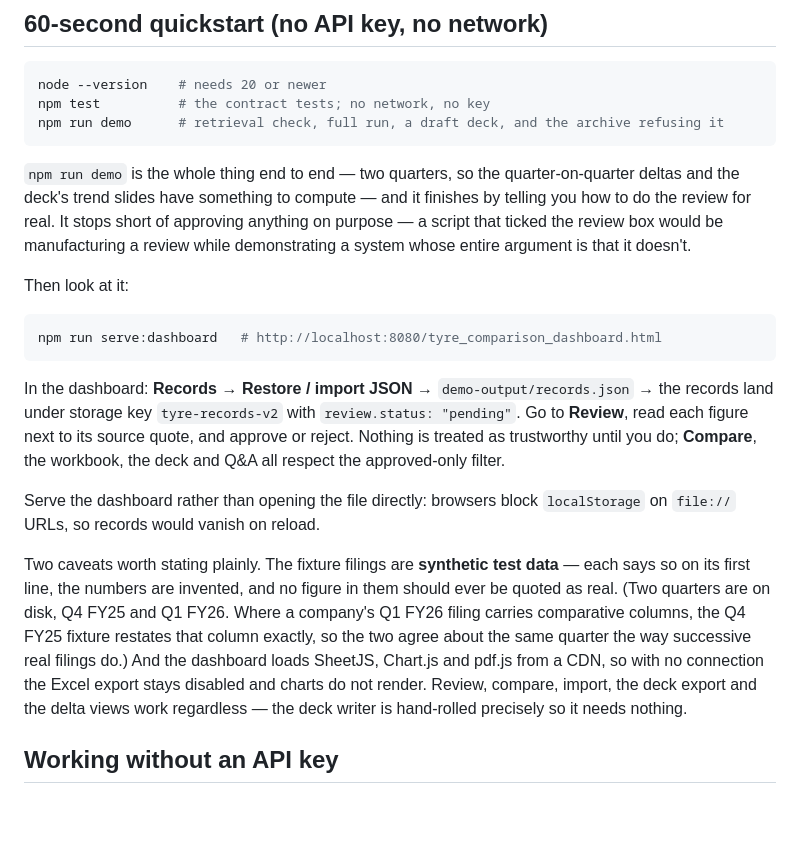
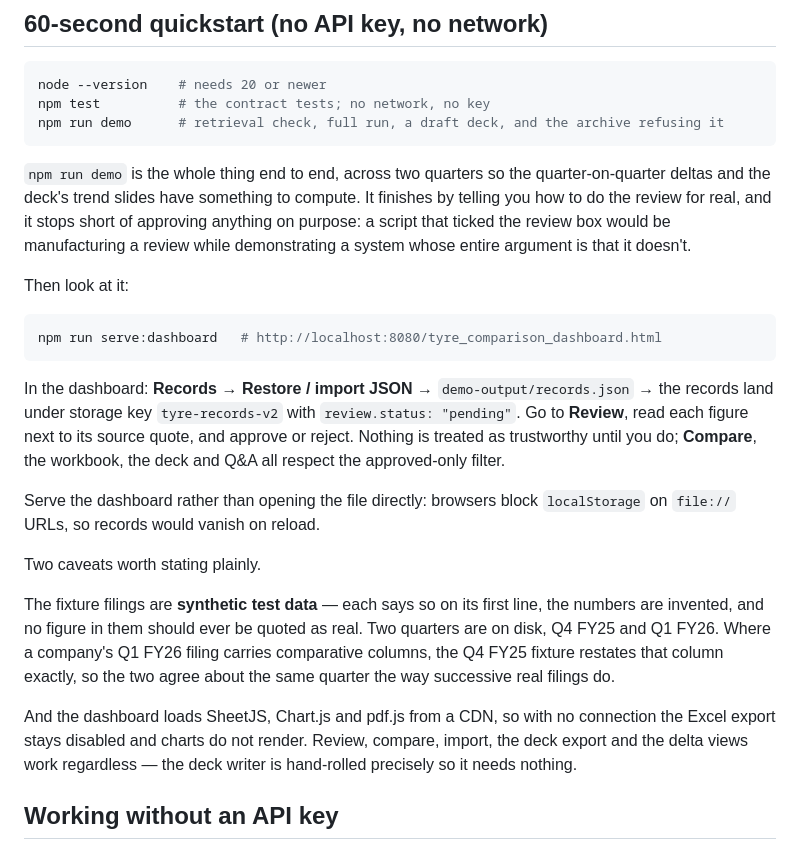
Before and after one commit to aradhyatripathi/letsSee, a Markdown page: README.md, the part around the change. Drawn GitHub-style; blank space fills up the shorter version.

Commit message:
Tidy two README paragraphs the previous edit ran together

````diff
--- a/README.md
+++ b/README.md
@@ -54,11 +54,11 @@ npm test          # the contract tests; no network, no key
 npm run demo      # retrieval check, full run, a draft deck, and the archive refusing it
 ```
 
-`npm run demo` is the whole thing end to end — two quarters, so the quarter-on-quarter
-deltas and the deck's trend slides have something to compute — and it finishes by telling
-you how to do the review for real. It stops short of approving anything on purpose — a script that ticked
-the review box would be manufacturing a review while demonstrating a system whose entire
-argument is that it doesn't.
+`npm run demo` is the whole thing end to end, across two quarters so the
+quarter-on-quarter deltas and the deck's trend slides have something to compute. It
+finishes by telling you how to do the review for real, and it stops short of approving
+anything on purpose: a script that ticked the review box would be manufacturing a review
+while demonstrating a system whose entire argument is that it doesn't.
 
 Then look at it:
 
@@ -75,14 +75,18 @@ respect the approved-only filter.
 Serve the dashboard rather than opening the file directly: browsers block `localStorage`
 on `file://` URLs, so records would vanish on reload.
 
-Two caveats worth stating plainly. The fixture filings are **synthetic test data** — each
-says so on its first line, the numbers are invented, and no figure in them should ever be
-quoted as real. (Two quarters are on disk, Q4 FY25 and Q1 FY26. Where a company's Q1 FY26
-filing carries comparative columns, the Q4 FY25 fixture restates that column exactly, so
-the two agree about the same quarter the way successive real filings do.) And the dashboard loads SheetJS, Chart.js and pdf.js from a CDN, so with
-no connection the Excel export stays disabled and charts do not render. Review, compare,
-import, the deck export and the delta views work regardless — the deck writer is
-hand-rolled precisely so it needs nothing.
+Two caveats worth stating plainly.
+
+The fixture filings are **synthetic test data** — each says so on its first line, the
+numbers are invented, and no figure in them should ever be quoted as real. Two quarters
+are on disk, Q4 FY25 and Q1 FY26. Where a company's Q1 FY26 filing carries comparative
+columns, the Q4 FY25 fixture restates that column exactly, so the two agree about the same
+quarter the way successive real filings do.
+
+And the dashboard loads SheetJS, Chart.js and pdf.js from a CDN, so with no connection the
+Excel export stays disabled and charts do not render. Review, compare, import, the deck
+export and the delta views work regardless — the deck writer is hand-rolled precisely so
+it needs nothing.
 
 ## Working without an API key
 
````
